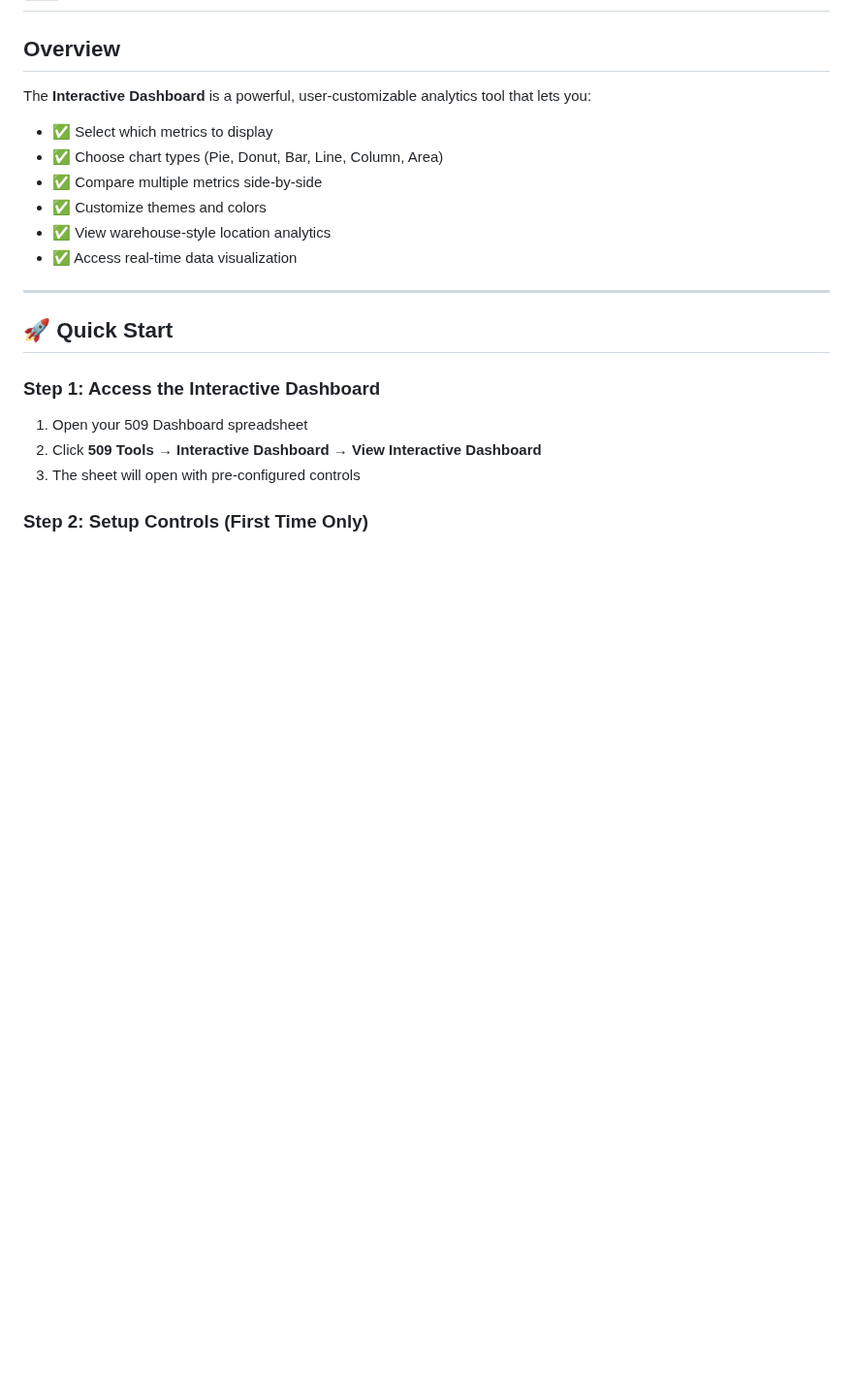
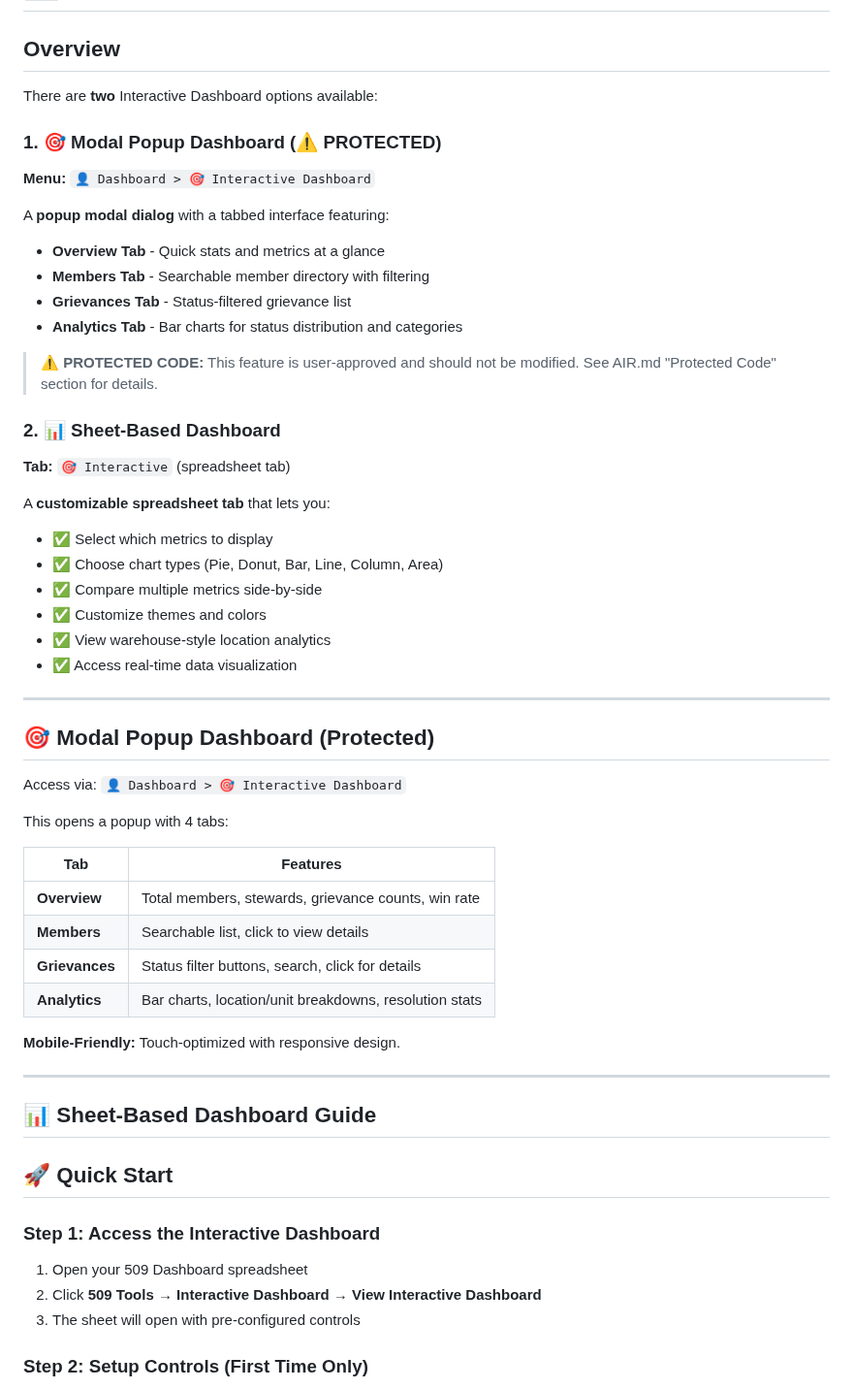
Before and after one commit to Woop91/509-dashboard-second, a Markdown page: INTERACTIVE_DASHBOARD_GUIDE.md, the part around the change. Shown at 97% size. Rendered like a GitHub page; blank space fills up the shorter version.

```diff
--- a/INTERACTIVE_DASHBOARD_GUIDE.md
+++ b/INTERACTIVE_DASHBOARD_GUIDE.md
@@ -2,7 +2,26 @@
 
 ## Overview
 
-The **Interactive Dashboard** is a powerful, user-customizable analytics tool that lets you:
+There are **two** Interactive Dashboard options available:
+
+### 1. 🎯 Modal Popup Dashboard (⚠️ PROTECTED)
+
+**Menu:** `👤 Dashboard > 🎯 Interactive Dashboard`
+
+A **popup modal dialog** with a tabbed interface featuring:
+- **Overview Tab** - Quick stats and metrics at a glance
+- **Members Tab** - Searchable member directory with filtering
+- **Grievances Tab** - Status-filtered grievance list
+- **Analytics Tab** - Bar charts for status distribution and categories
+
+> ⚠️ **PROTECTED CODE:** This feature is user-approved and should not be modified.
+> See AIR.md "Protected Code" section for details.
+
+### 2. 📊 Sheet-Based Dashboard
+
+**Tab:** `🎯 Interactive` (spreadsheet tab)
+
+A **customizable spreadsheet tab** that lets you:
 - ✅ Select which metrics to display
 - ✅ Choose chart types (Pie, Donut, Bar, Line, Column, Area)
 - ✅ Compare multiple metrics side-by-side
@@ -11,6 +30,25 @@ The **Interactive Dashboard** is a powerful, user-customizable analytics tool th
 - ✅ Access real-time data visualization
 
 ---
+
+## 🎯 Modal Popup Dashboard (Protected)
+
+Access via: `👤 Dashboard > 🎯 Interactive Dashboard`
+
+This opens a popup with 4 tabs:
+
+| Tab | Features |
+|-----|----------|
+| **Overview** | Total members, stewards, grievance counts, win rate |
+| **Members** | Searchable list, click to view details |
+| **Grievances** | Status filter buttons, search, click for details |
+| **Analytics** | Bar charts, location/unit breakdowns, resolution stats |
+
+**Mobile-Friendly:** Touch-optimized with responsive design.
+
+---
+
+## 📊 Sheet-Based Dashboard Guide
 
 ## 🚀 Quick Start
 
```
Also changed, not shown: AIR.md (+35 -2 lines), README.md (+1 -1 lines).
